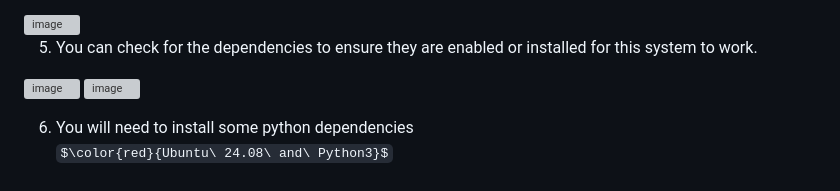
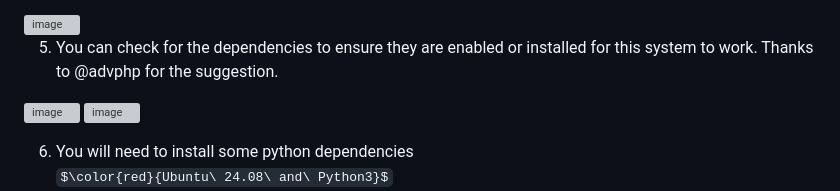
Before and after one commit to alphacycletech/PostfixWebadmin, a Markdown page: README.md, the part around the change. GitHub-like rendering; some formulas as TeX source; grey boxes are pictures that could not be loaded.

```diff
--- a/README.md
+++ b/README.md
@@ -50,7 +50,8 @@ $\color{red}{www\ ALL=NOPASSWD:\ ALL}$<br/>
 <img width="1336" height="776" alt="image" src="https://github.com/user-attachments/assets/2ad7d723-40e2-4f22-86ae-ca9482973e2c" />
 
 
-5. You can check for the dependencies to ensure they are enabled or installed for this system to work.
+5. You can check for the dependencies to ensure they are enabled or installed for this system to work. Thanks to @advphp for the suggestion.
+
 <img width="1904" height="943" alt="image" src="https://github.com/user-attachments/assets/49fa21dd-aa1e-4532-bee3-c48012e1247c" />
 
 <img width="1905" height="948" alt="image" src="https://github.com/user-attachments/assets/a95e2c01-84f5-4973-88d0-363ee0ec162d" />
```
